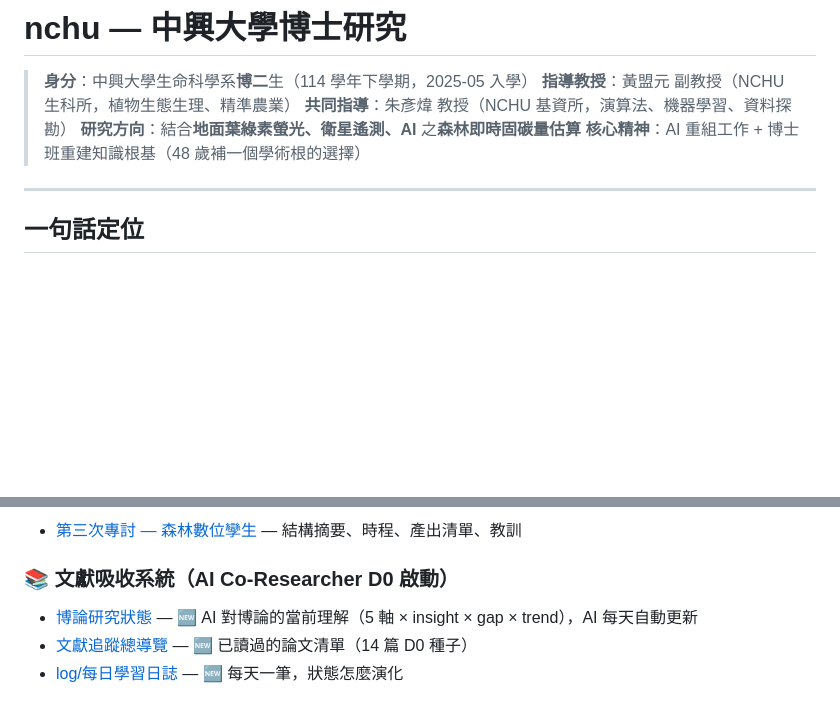
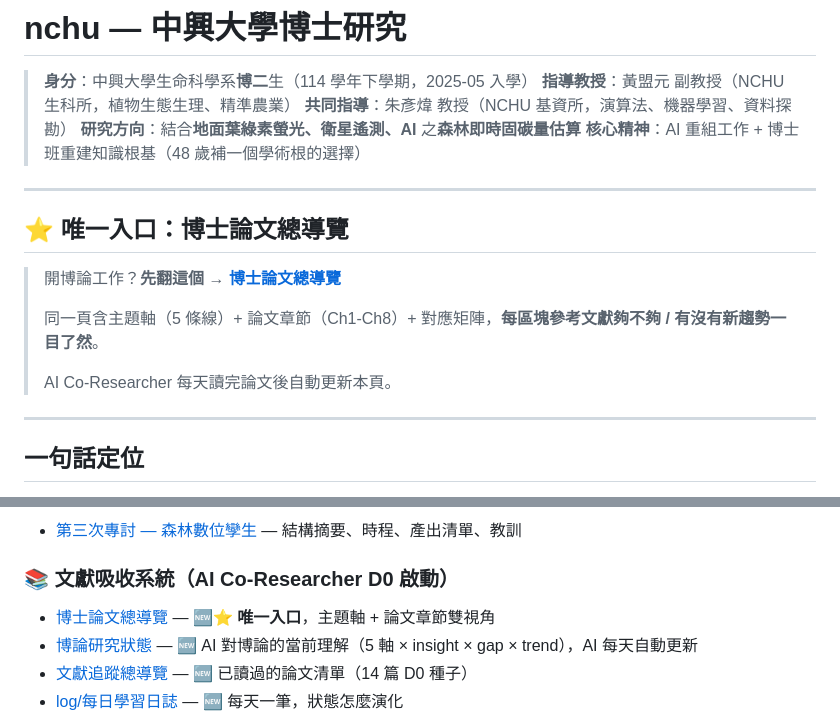
Before and after one commit to gjj22622/jacky-wiki, a Markdown page: wiki/nchu/中興博士索引.md, 2 parts joined by grey strips. Drawn GitHub-style; blank space fills up the shorter version.

```diff
--- a/wiki/nchu/中興博士索引.md
+++ b/wiki/nchu/中興博士索引.md
@@ -11,6 +11,16 @@ updated: 2026-05-12
 > **共同指導**：朱彥煒 教授（NCHU 基資所，演算法、機器學習、資料探勘）
 > **研究方向**：結合**地面葉綠素螢光、衛星遙測、AI** 之**森林即時固碳量估算**
 > **核心精神**：AI 重組工作 + 博士班重建知識根基（48 歲補一個學術根的選擇）
+
+---
+
+## ⭐ 唯一入口：博士論文總導覽
+
+> 開博論工作？**先翻這個 → [博士論文總導覽](博士論文總導覽.md)**
+>
+> 同一頁含主題軸（5 條線）+ 論文章節（Ch1-Ch8）+ 對應矩陣，**每區塊參考文獻夠不夠 / 有沒有新趨勢一目了然**。
+>
+> AI Co-Researcher 每天讀完論文後自動更新本頁。
 
 ---
 
@@ -54,6 +64,7 @@ updated: 2026-05-12
 
 ### 📚 文獻吸收系統（AI Co-Researcher D0 啟動）
 
+- [博士論文總導覽](博士論文總導覽.md) — 🆕⭐ **唯一入口**，主題軸 + 論文章節雙視角
 - [博論研究狀態](博論研究狀態.md) — 🆕 AI 對博論的當前理解（5 軸 × insight × gap × trend），AI 每天自動更新
 - [文獻追蹤總導覽](文獻追蹤總導覽.md) — 🆕 已讀過的論文清單（14 篇 D0 種子）
 - [log/每日學習日誌](log/每日學習日誌.md) — 🆕 每天一筆，狀態怎麼演化
```
Also changed, not shown: wiki/nchu/博士論文總導覽.md (added, +202 -0 lines), wiki/wiki主索引.md (+2 -2 lines).
